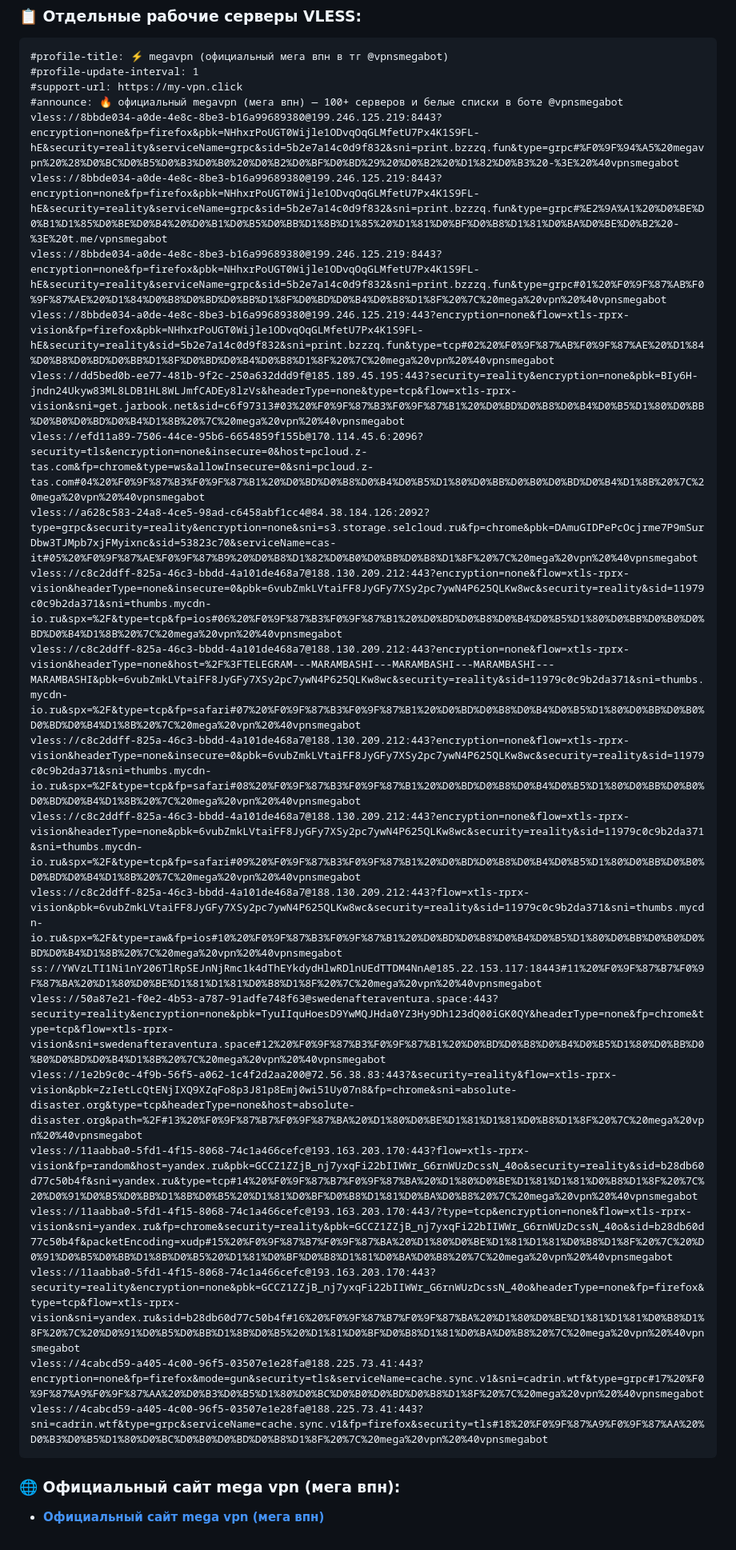
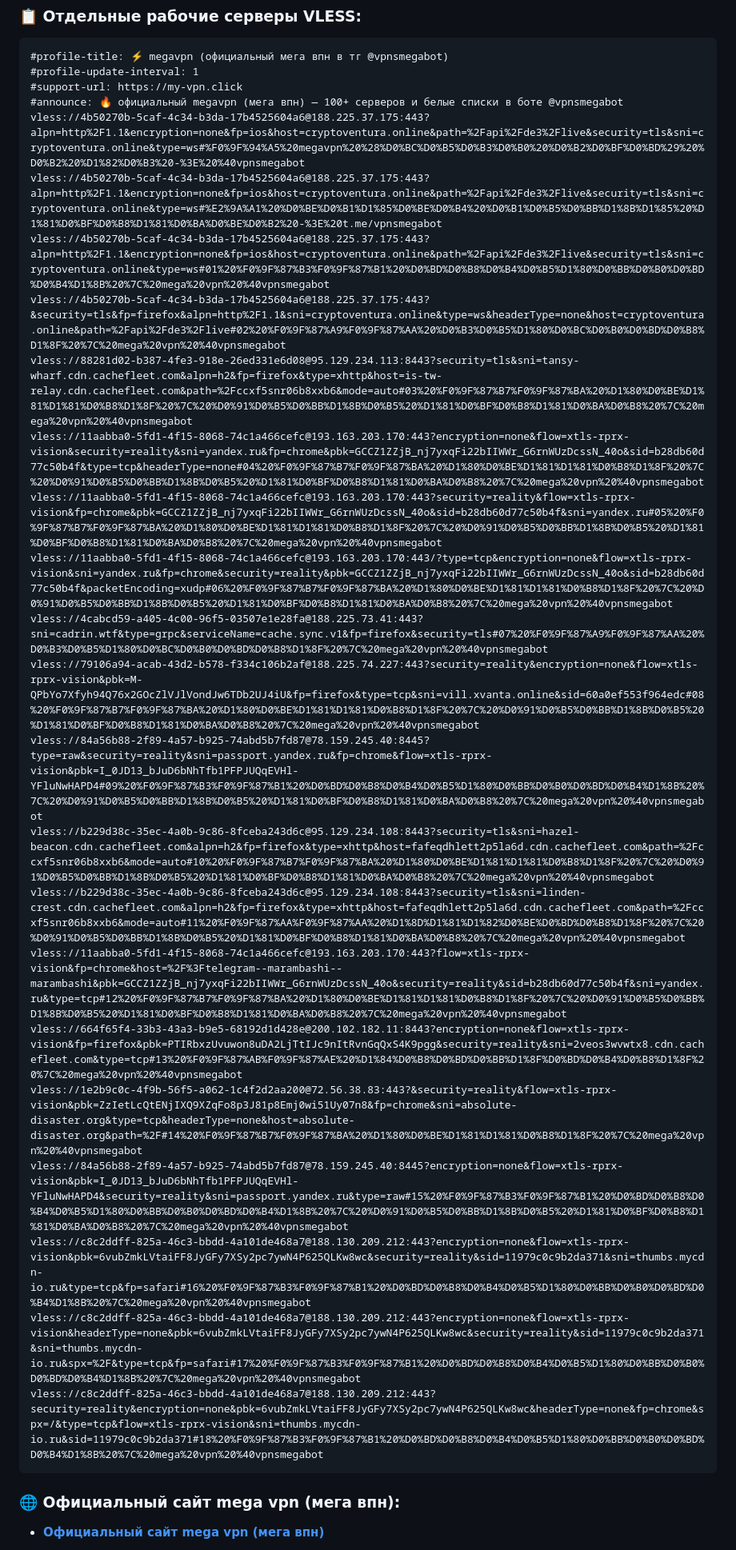
Before and after one commit to Andrejewild/bypass-whitelist-vpn, a Markdown page: README.md, the part around one of its changes. Shown at 80% size. GitHub-like rendering.

Commit message:
⚡ mega vpn official update (2026-11-12 10:24 MSK) via @vpnsmegabot

````diff
--- a/README.md
+++ b/README.md
@@ -20,26 +20,26 @@
 #profile-update-interval: 1
 #support-url: https://my-vpn.click
 #announce: 🔥 официальный megavpn (мега впн) — 100+ серверов и белые списки в боте @vpnsmegabot
-vless://8bbde034-a0de-4e8c-8be3-b16a99689380@199.246.125.219:8443?encryption=none&fp=firefox&pbk=NHhxrPoUGT0Wijle1ODvqOqGLMfetU7Px4K1S9FL-hE&security=reality&serviceName=grpc&sid=5b2e7a14c0d9f832&sni=print.bzzzq.fun&type=grpc#%F0%9F%94%A5%20megavpn%20%28%D0%BC%D0%B5%D0%B3%D0%B0%20%D0%B2%D0%BF%D0%BD%29%20%D0%B2%20%D1%82%D0%B3%20-%3E%20%40vpnsmegabot
-vless://8bbde034-a0de-4e8c-8be3-b16a99689380@199.246.125.219:8443?encryption=none&fp=firefox&pbk=NHhxrPoUGT0Wijle1ODvqOqGLMfetU7Px4K1S9FL-hE&security=reality&serviceName=grpc&sid=5b2e7a14c0d9f832&sni=print.bzzzq.fun&type=grpc#%E2%9A%A1%20%D0%BE%D0%B1%D1%85%D0%BE%D0%B4%20%D0%B1%D0%B5%D0%BB%D1%8B%D1%85%20%D1%81%D0%BF%D0%B8%D1%81%D0%BA%D0%BE%D0%B2%20-%3E%20t.me/vpnsmegabot
-vless://8bbde034-a0de-4e8c-8be3-b16a99689380@199.246.125.219:8443?encryption=none&fp=firefox&pbk=NHhxrPoUGT0Wijle1ODvqOqGLMfetU7Px4K1S9FL-hE&security=reality&serviceName=grpc&sid=5b2e7a14c0d9f832&sni=print.bzzzq.fun&type=grpc#01%20%F0%9F%87%AB%F0%9F%87%AE%20%D1%84%D0%B8%D0%BD%D0%BB%D1%8F%D0%BD%D0%B4%D0%B8%D1%8F%20%7C%20mega%20vpn%20%40vpnsmegabot
-vless://8bbde034-a0de-4e8c-8be3-b16a99689380@199.246.125.219:443?encryption=none&flow=xtls-rprx-vision&fp=firefox&pbk=NHhxrPoUGT0Wijle1ODvqOqGLMfetU7Px4K1S9FL-hE&security=reality&sid=5b2e7a14c0d9f832&sni=print.bzzzq.fun&type=tcp#02%20%F0%9F%87%AB%F0%9F%87%AE%20%D1%84%D0%B8%D0%BD%D0%BB%D1%8F%D0%BD%D0%B4%D0%B8%D1%8F%20%7C%20mega%20vpn%20%40vpnsmegabot
-vless://dd5bed0b-ee77-481b-9f2c-250a632ddd9f@185.189.45.195:443?security=reality&encryption=none&pbk=BIy6H-jndn24Ukyw83ML8LDB1HL8WLJmfCADEy8lzVs&headerType=none&type=tcp&flow=xtls-rprx-vision&sni=get.jarbook.net&sid=c6f97313#03%20%F0%9F%87%B3%F0%9F%87%B1%20%D0%BD%D0%B8%D0%B4%D0%B5%D1%80%D0%BB%D0%B0%D0%BD%D0%B4%D1%8B%20%7C%20mega%20vpn%20%40vpnsmegabot
-vless://efd11a89-7506-44ce-95b6-6654859f155b@170.114.45.6:2096?security=tls&encryption=none&insecure=0&host=pcloud.z-tas.com&fp=chrome&type=ws&allowInsecure=0&sni=pcloud.z-tas.com#04%20%F0%9F%87%B3%F0%9F%87%B1%20%D0%BD%D0%B8%D0%B4%D0%B5%D1%80%D0%BB%D0%B0%D0%BD%D0%B4%D1%8B%20%7C%20mega%20vpn%20%40vpnsmegabot
-vless://a628c583-24a8-4ce5-98ad-c6458abf1cc4@84.38.184.126:2092?type=grpc&security=reality&encryption=none&sni=s3.storage.selcloud.ru&fp=chrome&pbk=DAmuGIDPePcOcjrme7P9mSurDbw3TJMpb7xjFMyixnc&sid=53823c70&serviceName=cas-it#05%20%F0%9F%87%AE%F0%9F%87%B9%20%D0%B8%D1%82%D0%B0%D0%BB%D0%B8%D1%8F%20%7C%20mega%20vpn%20%40vpnsmegabot
-vless://c8c2ddff-825a-46c3-bbdd-4a101de468a7@188.130.209.212:443?encryption=none&flow=xtls-rprx-vision&headerType=none&insecure=0&pbk=6vubZmkLVtaiFF8JyGFy7XSy2pc7ywN4P625QLKw8wc&security=reality&sid=11979c0c9b2da371&sni=thumbs.mycdn-io.ru&spx=%2F&type=tcp&fp=ios#06%20%F0%9F%87%B3%F0%9F%87%B1%20%D0%BD%D0%B8%D0%B4%D0%B5%D1%80%D0%BB%D0%B0%D0%BD%D0%B4%D1%8B%20%7C%20mega%20vpn%20%40vpnsmegabot
-vless://c8c2ddff-825a-46c3-bbdd-4a101de468a7@188.130.209.212:443?encryption=none&flow=xtls-rprx-vision&headerType=none&host=%2F%3FTELEGRAM---MARAMBASHI---MARAMBASHI---MARAMBASHI---MARAMBASHI&pbk=6vubZmkLVtaiFF8JyGFy7XSy2pc7ywN4P625QLKw8wc&security=reality&sid=11979c0c9b2da371&sni=thumbs.mycdn-io.ru&spx=%2F&type=tcp&fp=safari#07%20%F0%9F%87%B3%F0%9F%87%B1%20%D0%BD%D0%B8%D0%B4%D0%B5%D1%80%D0%BB%D0%B0%D0%BD%D0%B4%D1%8B%20%7C%20mega%20vpn%20%40vpnsmegabot
-vless://c8c2ddff-825a-46c3-bbdd-4a101de468a7@188.130.209.212:443?encryption=none&flow=xtls-rprx-vision&headerType=none&insecure=0&pbk=6vubZmkLVtaiFF8JyGFy7XSy2pc7ywN4P625QLKw8wc&security=reality&sid=11979c0c9b2da371&sni=thumbs.mycdn-io.ru&spx=%2F&type=tcp&fp=safari#08%20%F0%9F%87%B3%F0%9F%87%B1%20%D0%BD%D0%B8%D0%B4%D0%B5%D1%80%D0%BB%D0%B0%D0%BD%D0%B4%D1%8B%20%7C%20mega%20vpn%20%40vpnsmegabot
-vless://c8c2ddff-825a-46c3-bbdd-4a101de468a7@188.130.209.212:443?encryption=none&flow=xtls-rprx-vision&headerType=none&pbk=6vubZmkLVtaiFF8JyGFy7XSy2pc7ywN4P625QLKw8wc&security=reality&sid=11979c0c9b2da371&sni=thumbs.mycdn-io.ru&spx=%2F&type=tcp&fp=safari#09%20%F0%9F%87%B3%F0%9F%87%B1%20%D0%BD%D0%B8%D0%B4%D0%B5%D1%80%D0%BB%D0%B0%D0%BD%D0%B4%D1%8B%20%7C%20mega%20vpn%20%40vpnsmegabot
-vless://c8c2ddff-825a-46c3-bbdd-4a101de468a7@188.130.209.212:443?flow=xtls-rprx-vision&pbk=6vubZmkLVtaiFF8JyGFy7XSy2pc7ywN4P625QLKw8wc&security=reality&sid=11979c0c9b2da371&sni=thumbs.mycdn-io.ru&spx=%2F&type=raw&fp=ios#10%20%F0%9F%87%B3%F0%9F%87%B1%20%D0%BD%D0%B8%D0%B4%D0%B5%D1%80%D0%BB%D0%B0%D0%BD%D0%B4%D1%8B%20%7C%20mega%20vpn%20%40vpnsmegabot
-ss://YWVzLTI1Ni1nY206TlRpSEJnNjRmc1k4dThEYkdydHlwRDlnUEdTTDM4NnA@185.22.153.117:18443#11%20%F0%9F%87%B7%F0%9F%87%BA%20%D1%80%D0%BE%D1%81%D1%81%D0%B8%D1%8F%20%7C%20mega%20vpn%20%40vpnsmegabot
-vless://50a87e21-f0e2-4b53-a787-91adfe748f63@swedenafteraventura.space:443?security=reality&encryption=none&pbk=TyuIIquHoesD9YwMQJHda0YZ3Hy9Dh123dQ00iGK0QY&headerType=none&fp=chrome&type=tcp&flow=xtls-rprx-vision&sni=swedenafteraventura.space#12%20%F0%9F%87%B3%F0%9F%87%B1%20%D0%BD%D0%B8%D0%B4%D0%B5%D1%80%D0%BB%D0%B0%D0%BD%D0%B4%D1%8B%20%7C%20mega%20vpn%20%40vpnsmegabot
-vless://1e2b9c0c-4f9b-56f5-a062-1c4f2d2aa200@72.56.38.83:443?&security=reality&flow=xtls-rprx-vision&pbk=ZzIetLcQtENjIXQ9XZqFo8p3J81p8Emj0wi51Uy07n8&fp=chrome&sni=absolute-disaster.org&type=tcp&headerType=none&host=absolute-disaster.org&path=%2F#13%20%F0%9F%87%B7%F0%9F%87%BA%20%D1%80%D0%BE%D1%81%D1%81%D0%B8%D1%8F%20%7C%20mega%20vpn%20%40vpnsmegabot
-vless://11aabba0-5fd1-4f15-8068-74c1a466cefc@193.163.203.170:443?flow=xtls-rprx-vision&fp=random&host=yandex.ru&pbk=GCCZ1ZZjB_nj7yxqFi22bIIWWr_G6rnWUzDcssN_40o&security=reality&sid=b28db60d77c50b4f&sni=yandex.ru&type=tcp#14%20%F0%9F%87%B7%F0%9F%87%BA%20%D1%80%D0%BE%D1%81%D1%81%D0%B8%D1%8F%20%7C%20%D0%91%D0%B5%D0%BB%D1%8B%D0%B5%20%D1%81%D0%BF%D0%B8%D1%81%D0%BA%D0%B8%20%7C%20mega%20vpn%20%40vpnsmegabot
-vless://11aabba0-5fd1-4f15-8068-74c1a466cefc@193.163.203.170:443/?type=tcp&encryption=none&flow=xtls-rprx-vision&sni=yandex.ru&fp=chrome&security=reality&pbk=GCCZ1ZZjB_nj7yxqFi22bIIWWr_G6rnWUzDcssN_40o&sid=b28db60d77c50b4f&packetEncoding=xudp#15%20%F0%9F%87%B7%F0%9F%87%BA%20%D1%80%D0%BE%D1%81%D1%81%D0%B8%D1%8F%20%7C%20%D0%91%D0%B5%D0%BB%D1%8B%D0%B5%20%D1%81%D0%BF%D0%B8%D1%81%D0%BA%D0%B8%20%7C%20mega%20vpn%20%40vpnsmegabot
-vless://11aabba0-5fd1-4f15-8068-74c1a466cefc@193.163.203.170:443?security=reality&encryption=none&pbk=GCCZ1ZZjB_nj7yxqFi22bIIWWr_G6rnWUzDcssN_40o&headerType=none&fp=firefox&type=tcp&flow=xtls-rprx-vision&sni=yandex.ru&sid=b28db60d77c50b4f#16%20%F0%9F%87%B7%F0%9F%87%BA%20%D1%80%D0%BE%D1%81%D1%81%D0%B8%D1%8F%20%7C%20%D0%91%D0%B5%D0%BB%D1%8B%D0%B5%20%D1%81%D0%BF%D0%B8%D1%81%D0%BA%D0%B8%20%7C%20mega%20vpn%20%40vpnsmegabot
-vless://4cabcd59-a405-4c00-96f5-03507e1e28fa@188.225.73.41:443?encryption=none&fp=firefox&mode=gun&security=tls&serviceName=cache.sync.v1&sni=cadrin.wtf&type=grpc#17%20%F0%9F%87%A9%F0%9F%87%AA%20%D0%B3%D0%B5%D1%80%D0%BC%D0%B0%D0%BD%D0%B8%D1%8F%20%7C%20mega%20vpn%20%40vpnsmegabot
-vless://4cabcd59-a405-4c00-96f5-03507e1e28fa@188.225.73.41:443?sni=cadrin.wtf&type=grpc&serviceName=cache.sync.v1&fp=firefox&security=tls#18%20%F0%9F%87%A9%F0%9F%87%AA%20%D0%B3%D0%B5%D1%80%D0%BC%D0%B0%D0%BD%D0%B8%D1%8F%20%7C%20mega%20vpn%20%40vpnsmegabot
+vless://4b50270b-5caf-4c34-b3da-17b4525604a6@188.225.37.175:443?alpn=http%2F1.1&encryption=none&fp=ios&host=cryptoventura.online&path=%2Fapi%2Fde3%2Flive&security=tls&sni=cryptoventura.online&type=ws#%F0%9F%94%A5%20megavpn%20%28%D0%BC%D0%B5%D0%B3%D0%B0%20%D0%B2%D0%BF%D0%BD%29%20%D0%B2%20%D1%82%D0%B3%20-%3E%20%40vpnsmegabot
+vless://4b50270b-5caf-4c34-b3da-17b4525604a6@188.225.37.175:443?alpn=http%2F1.1&encryption=none&fp=ios&host=cryptoventura.online&path=%2Fapi%2Fde3%2Flive&security=tls&sni=cryptoventura.online&type=ws#%E2%9A%A1%20%D0%BE%D0%B1%D1%85%D0%BE%D0%B4%20%D0%B1%D0%B5%D0%BB%D1%8B%D1%85%20%D1%81%D0%BF%D0%B8%D1%81%D0%BA%D0%BE%D0%B2%20-%3E%20t.me/vpnsmegabot
+vless://4b50270b-5caf-4c34-b3da-17b4525604a6@188.225.37.175:443?alpn=http%2F1.1&encryption=none&fp=ios&host=cryptoventura.online&path=%2Fapi%2Fde3%2Flive&security=tls&sni=cryptoventura.online&type=ws#01%20%F0%9F%87%B3%F0%9F%87%B1%20%D0%BD%D0%B8%D0%B4%D0%B5%D1%80%D0%BB%D0%B0%D0%BD%D0%B4%D1%8B%20%7C%20mega%20vpn%20%40vpnsmegabot
+vless://4b50270b-5caf-4c34-b3da-17b4525604a6@188.225.37.175:443?&security=tls&fp=firefox&alpn=http%2F1.1&sni=cryptoventura.online&type=ws&headerType=none&host=cryptoventura.online&path=%2Fapi%2Fde3%2Flive#02%20%F0%9F%87%A9%F0%9F%87%AA%20%D0%B3%D0%B5%D1%80%D0%BC%D0%B0%D0%BD%D0%B8%D1%8F%20%7C%20mega%20vpn%20%40vpnsmegabot
+vless://88281d02-b387-4fe3-918e-26ed331e6d08@95.129.234.113:8443?security=tls&sni=tansy-wharf.cdn.cachefleet.com&alpn=h2&fp=firefox&type=xhttp&host=is-tw-relay.cdn.cachefleet.com&path=%2Fccxf5snr06b8xxb6&mode=auto#03%20%F0%9F%87%B7%F0%9F%87%BA%20%D1%80%D0%BE%D1%81%D1%81%D0%B8%D1%8F%20%7C%20%D0%91%D0%B5%D0%BB%D1%8B%D0%B5%20%D1%81%D0%BF%D0%B8%D1%81%D0%BA%D0%B8%20%7C%20mega%20vpn%20%40vpnsmegabot
+vless://11aabba0-5fd1-4f15-8068-74c1a466cefc@193.163.203.170:443?encryption=none&flow=xtls-rprx-vision&security=reality&sni=yandex.ru&fp=chrome&pbk=GCCZ1ZZjB_nj7yxqFi22bIIWWr_G6rnWUzDcssN_40o&sid=b28db60d77c50b4f&type=tcp&headerType=none#04%20%F0%9F%87%B7%F0%9F%87%BA%20%D1%80%D0%BE%D1%81%D1%81%D0%B8%D1%8F%20%7C%20%D0%91%D0%B5%D0%BB%D1%8B%D0%B5%20%D1%81%D0%BF%D0%B8%D1%81%D0%BA%D0%B8%20%7C%20mega%20vpn%20%40vpnsmegabot
+vless://11aabba0-5fd1-4f15-8068-74c1a466cefc@193.163.203.170:443?security=reality&flow=xtls-rprx-vision&fp=chrome&pbk=GCCZ1ZZjB_nj7yxqFi22bIIWWr_G6rnWUzDcssN_40o&sid=b28db60d77c50b4f&sni=yandex.ru#05%20%F0%9F%87%B7%F0%9F%87%BA%20%D1%80%D0%BE%D1%81%D1%81%D0%B8%D1%8F%20%7C%20%D0%91%D0%B5%D0%BB%D1%8B%D0%B5%20%D1%81%D0%BF%D0%B8%D1%81%D0%BA%D0%B8%20%7C%20mega%20vpn%20%40vpnsmegabot
+vless://11aabba0-5fd1-4f15-8068-74c1a466cefc@193.163.203.170:443/?type=tcp&encryption=none&flow=xtls-rprx-vision&sni=yandex.ru&fp=chrome&security=reality&pbk=GCCZ1ZZjB_nj7yxqFi22bIIWWr_G6rnWUzDcssN_40o&sid=b28db60d77c50b4f&packetEncoding=xudp#06%20%F0%9F%87%B7%F0%9F%87%BA%20%D1%80%D0%BE%D1%81%D1%81%D0%B8%D1%8F%20%7C%20%D0%91%D0%B5%D0%BB%D1%8B%D0%B5%20%D1%81%D0%BF%D0%B8%D1%81%D0%BA%D0%B8%20%7C%20mega%20vpn%20%40vpnsmegabot
+vless://4cabcd59-a405-4c00-96f5-03507e1e28fa@188.225.73.41:443?sni=cadrin.wtf&type=grpc&serviceName=cache.sync.v1&fp=firefox&security=tls#07%20%F0%9F%87%A9%F0%9F%87%AA%20%D0%B3%D0%B5%D1%80%D0%BC%D0%B0%D0%BD%D0%B8%D1%8F%20%7C%20mega%20vpn%20%40vpnsmegabot
+vless://79106a94-acab-43d2-b578-f334c106b2af@188.225.74.227:443?security=reality&encryption=none&flow=xtls-rprx-vision&pbk=M-QPbYo7Xfyh94Q76x2GOcZlVJlVondJw6TDb2UJ4iU&fp=firefox&type=tcp&sni=vill.xvanta.online&sid=60a0ef553f964edc#08%20%F0%9F%87%B7%F0%9F%87%BA%20%D1%80%D0%BE%D1%81%D1%81%D0%B8%D1%8F%20%7C%20%D0%91%D0%B5%D0%BB%D1%8B%D0%B5%20%D1%81%D0%BF%D0%B8%D1%81%D0%BA%D0%B8%20%7C%20mega%20vpn%20%40vpnsmegabot
+vless://84a56b88-2f89-4a57-b925-74abd5b7fd87@78.159.245.40:8445?type=raw&security=reality&sni=passport.yandex.ru&fp=chrome&flow=xtls-rprx-vision&pbk=I_0JD13_bJuD6bNhTfb1PFPJUQqEVHl-YFluNwHAPD4#09%20%F0%9F%87%B3%F0%9F%87%B1%20%D0%BD%D0%B8%D0%B4%D0%B5%D1%80%D0%BB%D0%B0%D0%BD%D0%B4%D1%8B%20%7C%20%D0%91%D0%B5%D0%BB%D1%8B%D0%B5%20%D1%81%D0%BF%D0%B8%D1%81%D0%BA%D0%B8%20%7C%20mega%20vpn%20%40vpnsmegabot
+vless://b229d38c-35ec-4a0b-9c86-8fceba243d6c@95.129.234.108:8443?security=tls&sni=hazel-beacon.cdn.cachefleet.com&alpn=h2&fp=firefox&type=xhttp&host=fafeqdhlett2p5la6d.cdn.cachefleet.com&path=%2Fccxf5snr06b8xxb6&mode=auto#10%20%F0%9F%87%B7%F0%9F%87%BA%20%D1%80%D0%BE%D1%81%D1%81%D0%B8%D1%8F%20%7C%20%D0%91%D0%B5%D0%BB%D1%8B%D0%B5%20%D1%81%D0%BF%D0%B8%D1%81%D0%BA%D0%B8%20%7C%20mega%20vpn%20%40vpnsmegabot
+vless://b229d38c-35ec-4a0b-9c86-8fceba243d6c@95.129.234.108:8443?security=tls&sni=linden-crest.cdn.cachefleet.com&alpn=h2&fp=firefox&type=xhttp&host=fafeqdhlett2p5la6d.cdn.cachefleet.com&path=%2Fccxf5snr06b8xxb6&mode=auto#11%20%F0%9F%87%AA%F0%9F%87%AA%20%D1%8D%D1%81%D1%82%D0%BE%D0%BD%D0%B8%D1%8F%20%7C%20%D0%91%D0%B5%D0%BB%D1%8B%D0%B5%20%D1%81%D0%BF%D0%B8%D1%81%D0%BA%D0%B8%20%7C%20mega%20vpn%20%40vpnsmegabot
+vless://11aabba0-5fd1-4f15-8068-74c1a466cefc@193.163.203.170:443?flow=xtls-rprx-vision&fp=chrome&host=%2F%3Ftelegram--marambashi--marambashi&pbk=GCCZ1ZZjB_nj7yxqFi22bIIWWr_G6rnWUzDcssN_40o&security=reality&sid=b28db60d77c50b4f&sni=yandex.ru&type=tcp#12%20%F0%9F%87%B7%F0%9F%87%BA%20%D1%80%D0%BE%D1%81%D1%81%D0%B8%D1%8F%20%7C%20%D0%91%D0%B5%D0%BB%D1%8B%D0%B5%20%D1%81%D0%BF%D0%B8%D1%81%D0%BA%D0%B8%20%7C%20mega%20vpn%20%40vpnsmegabot
+vless://664f65f4-33b3-43a3-b9e5-68192d1d428e@200.102.182.11:8443?encryption=none&flow=xtls-rprx-vision&fp=firefox&pbk=PTIRbxzUvuwon8uDA2LjTtIJc9nItRvnGqQxS4K9pgg&security=reality&sni=2veos3wvwtx8.cdn.cachefleet.com&type=tcp#13%20%F0%9F%87%AB%F0%9F%87%AE%20%D1%84%D0%B8%D0%BD%D0%BB%D1%8F%D0%BD%D0%B4%D0%B8%D1%8F%20%7C%20mega%20vpn%20%40vpnsmegabot
+vless://1e2b9c0c-4f9b-56f5-a062-1c4f2d2aa200@72.56.38.83:443?&security=reality&flow=xtls-rprx-vision&pbk=ZzIetLcQtENjIXQ9XZqFo8p3J81p8Emj0wi51Uy07n8&fp=chrome&sni=absolute-disaster.org&type=tcp&headerType=none&host=absolute-disaster.org&path=%2F#14%20%F0%9F%87%B7%F0%9F%87%BA%20%D1%80%D0%BE%D1%81%D1%81%D0%B8%D1%8F%20%7C%20mega%20vpn%20%40vpnsmegabot
+vless://84a56b88-2f89-4a57-b925-74abd5b7fd87@78.159.245.40:8445?encryption=none&flow=xtls-rprx-vision&pbk=I_0JD13_bJuD6bNhTfb1PFPJUQqEVHl-YFluNwHAPD4&security=reality&sni=passport.yandex.ru&type=raw#15%20%F0%9F%87%B3%F0%9F%87%B1%20%D0%BD%D0%B8%D0%B4%D0%B5%D1%80%D0%BB%D0%B0%D0%BD%D0%B4%D1%8B%20%7C%20%D0%91%D0%B5%D0%BB%D1%8B%D0%B5%20%D1%81%D0%BF%D0%B8%D1%81%D0%BA%D0%B8%20%7C%20mega%20vpn%20%40vpnsmegabot
+vless://c8c2ddff-825a-46c3-bbdd-4a101de468a7@188.130.209.212:443?encryption=none&flow=xtls-rprx-vision&pbk=6vubZmkLVtaiFF8JyGFy7XSy2pc7ywN4P625QLKw8wc&security=reality&sid=11979c0c9b2da371&sni=thumbs.mycdn-io.ru&type=tcp&fp=safari#16%20%F0%9F%87%B3%F0%9F%87%B1%20%D0%BD%D0%B8%D0%B4%D0%B5%D1%80%D0%BB%D0%B0%D0%BD%D0%B4%D1%8B%20%7C%20mega%20vpn%20%40vpnsmegabot
+vless://c8c2ddff-825a-46c3-bbdd-4a101de468a7@188.130.209.212:443?encryption=none&flow=xtls-rprx-vision&headerType=none&pbk=6vubZmkLVtaiFF8JyGFy7XSy2pc7ywN4P625QLKw8wc&security=reality&sid=11979c0c9b2da371&sni=thumbs.mycdn-io.ru&spx=%2F&type=tcp&fp=safari#17%20%F0%9F%87%B3%F0%9F%87%B1%20%D0%BD%D0%B8%D0%B4%D0%B5%D1%80%D0%BB%D0%B0%D0%BD%D0%B4%D1%8B%20%7C%20mega%20vpn%20%40vpnsmegabot
+vless://c8c2ddff-825a-46c3-bbdd-4a101de468a7@188.130.209.212:443?security=reality&encryption=none&pbk=6vubZmkLVtaiFF8JyGFy7XSy2pc7ywN4P625QLKw8wc&headerType=none&fp=chrome&spx=/&type=tcp&flow=xtls-rprx-vision&sni=thumbs.mycdn-io.ru&sid=11979c0c9b2da371#18%20%F0%9F%87%B3%F0%9F%87%B1%20%D0%BD%D0%B8%D0%B4%D0%B5%D1%80%D0%BB%D0%B0%D0%BD%D0%B4%D1%8B%20%7C%20mega%20vpn%20%40vpnsmegabot
 ```
 
 ### 🌐 Официальный сайт mega vpn (мега впн):
````
Also changed, not shown: other parts of README.md (+1 -1 lines).
